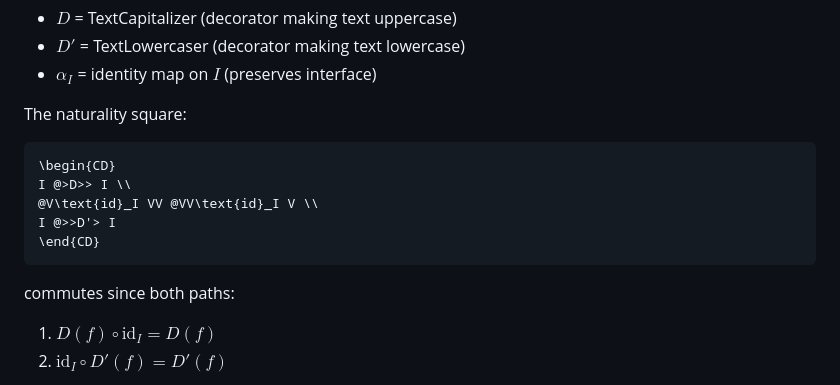
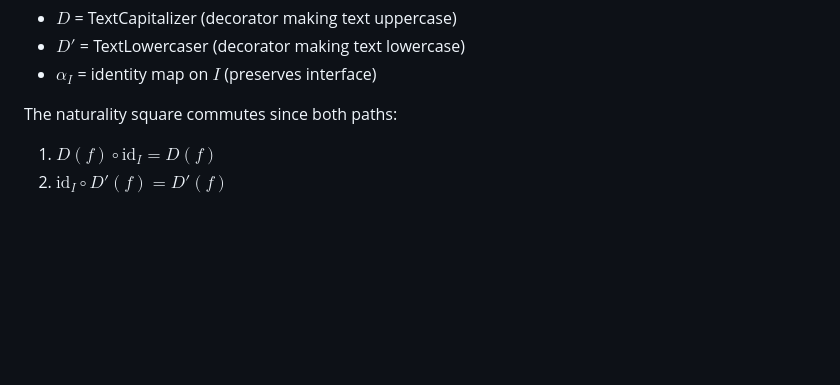
Before and after one commit to artuomsci/artuomsci.github.io, a Markdown page: decorator.md, the part around the change printed below. Drawn GitHub-style; blank space fills up the shorter version.

````diff
--- a/decorator.md
+++ b/decorator.md
@@ -60,15 +56,7 @@ For decorators $D, D' \in \mathbf{Dec}$, a natural transformation $\alpha: D \Ri
 - $D'$ = TextLowercaser (decorator making text lowercase)
 - $\alpha_I$ = identity map on $I$ (preserves interface)
 
-The naturality square:
-```math
-\begin{CD}
-I @>D>> I \\
-@V\text{id}_I VV @VV\text{id}_I V \\
-I @>>D'> I
-\end{CD}
-```
-commutes since both paths:
+The naturality square commutes since both paths:
 1. $D(f) \circ \text{id}_I = D(f)$
 2. $\text{id}_I \circ D'(f) = D'(f)$
 
````
Also changed, not shown: other parts of decorator.md (+7 -11 lines).
